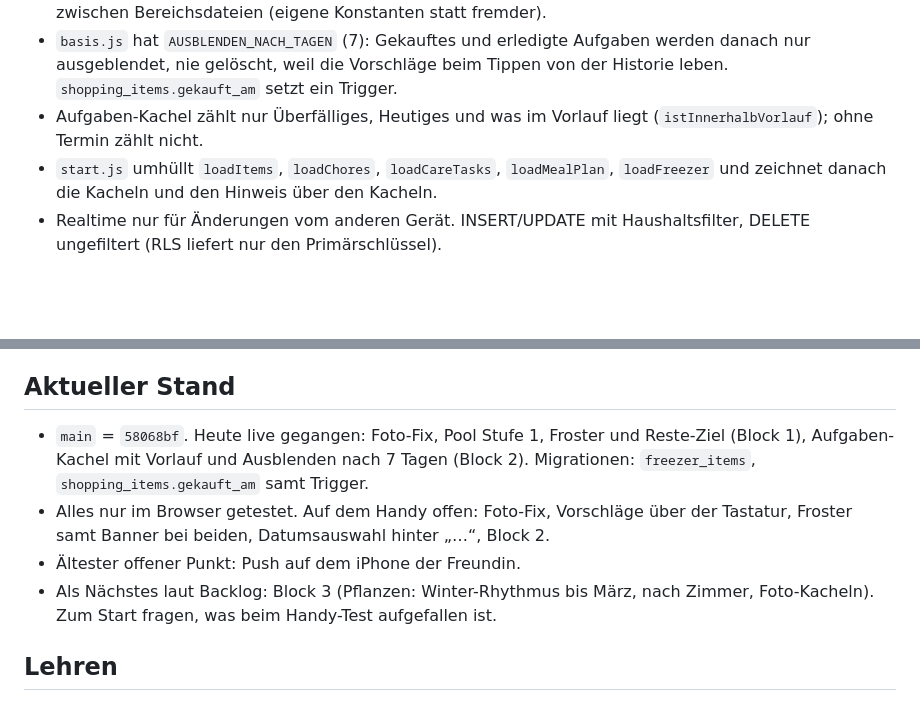
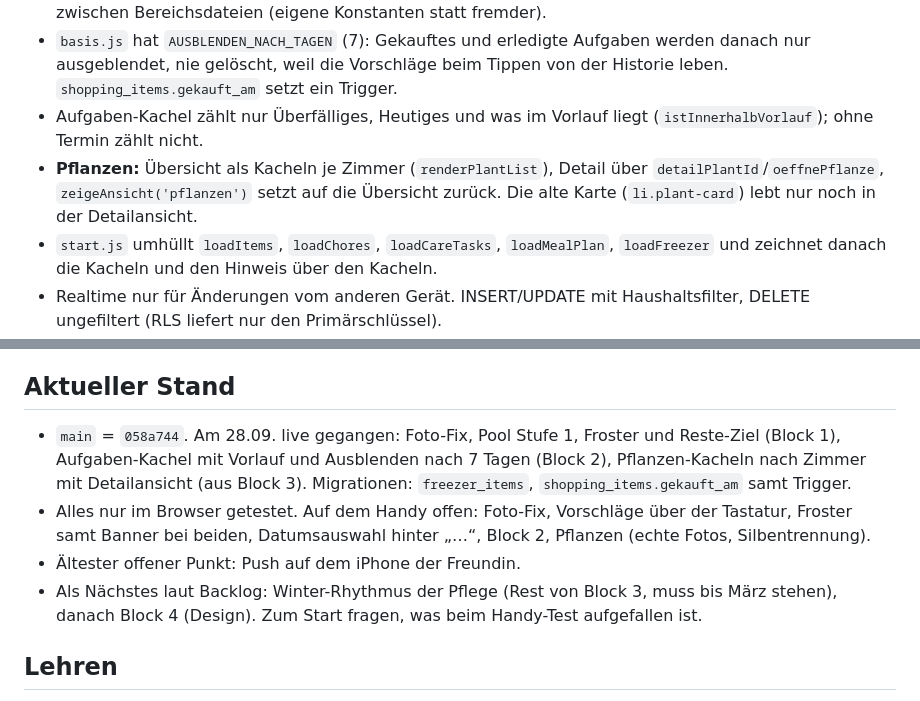
Before and after one commit to schrontz/nest, a Markdown page: claude/uebergabe.md, 2 parts joined by grey strips. GitHub-like rendering; blank space fills up the shorter version.

Commit message:
Übergabe: Stand nach Pflanzen-Kacheln

```diff
--- a/claude/uebergabe.md
+++ b/claude/uebergabe.md
@@ -42,6 +42,7 @@ Ohne Token: Dateien mit Zielpfad ausliefern, Jan lädt über die Weboberfläche
 - `versuche(name, …)` in `app.js`: eine fehlende Datei lässt nur ihren Teil ausfallen. Keine Abhängigkeiten zwischen Bereichsdateien (eigene Konstanten statt fremder).
 - `basis.js` hat `AUSBLENDEN_NACH_TAGEN` (7): Gekauftes und erledigte Aufgaben werden danach nur ausgeblendet, nie gelöscht, weil die Vorschläge beim Tippen von der Historie leben. `shopping_items.gekauft_am` setzt ein Trigger.
 - Aufgaben-Kachel zählt nur Überfälliges, Heutiges und was im Vorlauf liegt (`istInnerhalbVorlauf`); ohne Termin zählt nicht.
+- **Pflanzen:** Übersicht als Kacheln je Zimmer (`renderPlantList`), Detail über `detailPlantId`/`oeffnePflanze`, `zeigeAnsicht('pflanzen')` setzt auf die Übersicht zurück. Die alte Karte (`li.plant-card`) lebt nur noch in der Detailansicht.
 - `start.js` umhüllt `loadItems`, `loadChores`, `loadCareTasks`, `loadMealPlan`, `loadFreezer` und zeichnet danach die Kacheln und den Hinweis über den Kacheln.
 - Realtime nur für Änderungen vom anderen Gerät. INSERT/UPDATE mit Haushaltsfilter, DELETE ungefiltert (RLS liefert nur den Primärschlüssel).
 - `li button` in `style.css` macht jeden Listen-Knopf grau: im Essensplan mit `#meal-plan-list …` überschreiben.
@@ -52,10 +53,10 @@ Ohne Token: Dateien mit Zielpfad ausliefern, Jan lädt über die Weboberfläche
 
 ## Aktueller Stand
 
-- `main` = `58068bf`. Heute live gegangen: Foto-Fix, Pool Stufe 1, Froster und Reste-Ziel (Block 1), Aufgaben-Kachel mit Vorlauf und Ausblenden nach 7 Tagen (Block 2). Migrationen: `freezer_items`, `shopping_items.gekauft_am` samt Trigger.
-- Alles nur im Browser getestet. Auf dem Handy offen: Foto-Fix, Vorschläge über der Tastatur, Froster samt Banner bei beiden, Datumsauswahl hinter „…“, Block 2.
+- `main` = `058a744`. Am 28.09. live gegangen: Foto-Fix, Pool Stufe 1, Froster und Reste-Ziel (Block 1), Aufgaben-Kachel mit Vorlauf und Ausblenden nach 7 Tagen (Block 2), Pflanzen-Kacheln nach Zimmer mit Detailansicht (aus Block 3). Migrationen: `freezer_items`, `shopping_items.gekauft_am` samt Trigger.
+- Alles nur im Browser getestet. Auf dem Handy offen: Foto-Fix, Vorschläge über der Tastatur, Froster samt Banner bei beiden, Datumsauswahl hinter „…“, Block 2, Pflanzen (echte Fotos, Silbentrennung).
 - Ältester offener Punkt: Push auf dem iPhone der Freundin.
-- Als Nächstes laut Backlog: Block 3 (Pflanzen: Winter-Rhythmus bis März, nach Zimmer, Foto-Kacheln). Zum Start fragen, was beim Handy-Test aufgefallen ist.
+- Als Nächstes laut Backlog: Winter-Rhythmus der Pflege (Rest von Block 3, muss bis März stehen), danach Block 4 (Design). Zum Start fragen, was beim Handy-Test aufgefallen ist.
 
 ## Lehren
 
```
